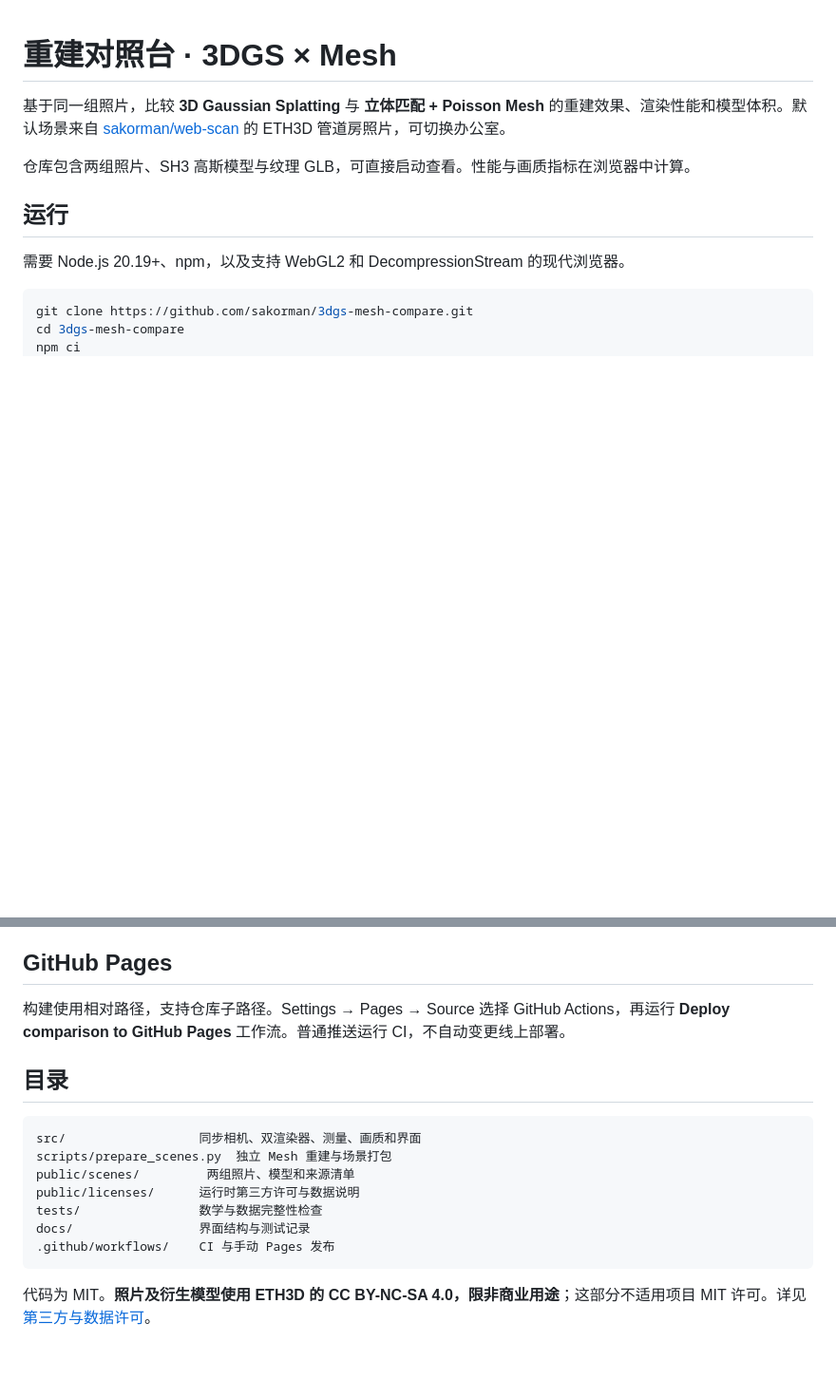
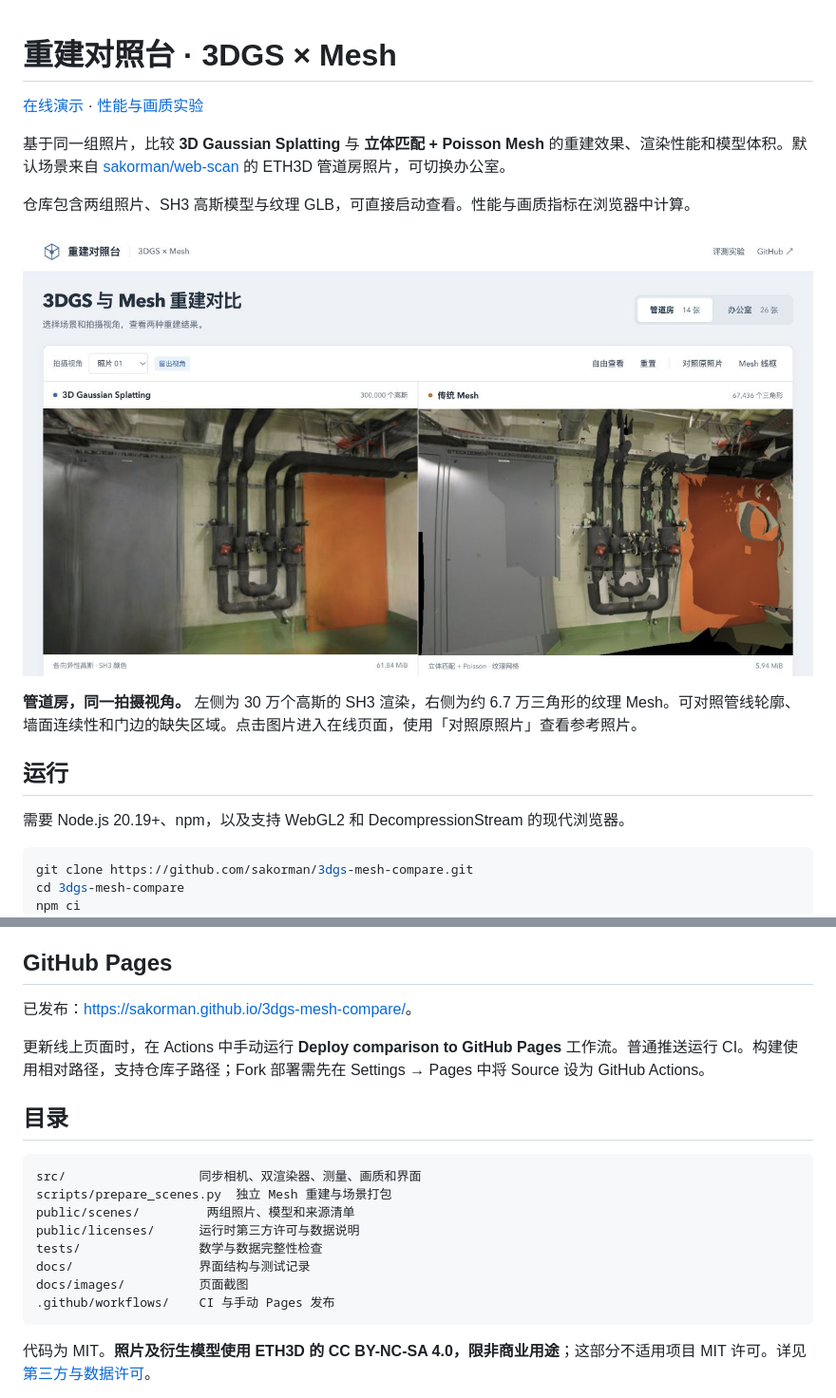
Before and after one commit to sakorman/3dgs-mesh-compare, a Markdown page: README.md, 2 parts joined by grey strips. Shown at 95% size. GitHub-like rendering; pictures changed too: docs/images/pipes-comparison.jpg (added); blank space fills up the shorter version.

````diff
--- a/README.md
+++ b/README.md
@@ -1,8 +1,14 @@
 # 重建对照台 · 3DGS × Mesh
+
+[在线演示](https://sakorman.github.io/3dgs-mesh-compare/) · [性能与画质实验](https://sakorman.github.io/3dgs-mesh-compare/benchmark.html)
 
 基于同一组照片，比较 **3D Gaussian Splatting** 与 **立体匹配 + Poisson Mesh** 的重建效果、渲染性能和模型体积。默认场景来自 [sakorman/web-scan](https://github.com/sakorman/web-scan) 的 ETH3D 管道房照片，可切换办公室。
 
 仓库包含两组照片、SH3 高斯模型与纹理 GLB，可直接启动查看。性能与画质指标在浏览器中计算。
+
+[![管道房：左侧 3DGS，右侧纹理 Mesh，同一标定视角](docs/images/pipes-comparison.jpg)](https://sakorman.github.io/3dgs-mesh-compare/)
+
+**管道房，同一拍摄视角。** 左侧为 30 万个高斯的 SH3 渲染，右侧为约 6.7 万三角形的纹理 Mesh。可对照管线轮廓、墙面连续性和门边的缺失区域。点击图片进入在线页面，使用「对照原照片」查看参考照片。
 
 ## 运行
 
@@ -91,7 +113,9 @@ python3.12 -m venv .venv
 
 ## GitHub Pages
 
-构建使用相对路径，支持仓库子路径。Settings → Pages → Source 选择 GitHub Actions，再运行 **Deploy comparison to GitHub Pages** 工作流。普通推送运行 CI，不自动变更线上部署。
+已发布：[https://sakorman.github.io/3dgs-mesh-compare/](https://sakorman.github.io/3dgs-mesh-compare/)。
+
+更新线上页面时，在 Actions 中手动运行 **Deploy comparison to GitHub Pages** 工作流。普通推送运行 CI。构建使用相对路径，支持仓库子路径；Fork 部署需先在 Settings → Pages 中将 Source 设为 GitHub Actions。
 
 ## 目录
 
@@ -102,6 +126,7 @@ public/scenes/         两组照片、模型和来源清单
 public/licenses/      运行时第三方许可与数据说明
 tests/                数学与数据完整性检查
 docs/                 界面结构与测试记录
+docs/images/          页面截图
 .github/workflows/    CI 与手动 Pages 发布
 ```
 
````
Also changed, not shown: other parts of README.md (+16 -0 lines), THIRD_PARTY_NOTICES.md (+1 -1 lines), public/licenses/DATA-AND-NOTICES.md (+1 -1 lines), docs/images/mesh-wireframe.jpg (added), docs/images/office-comparison.jpg (added).
